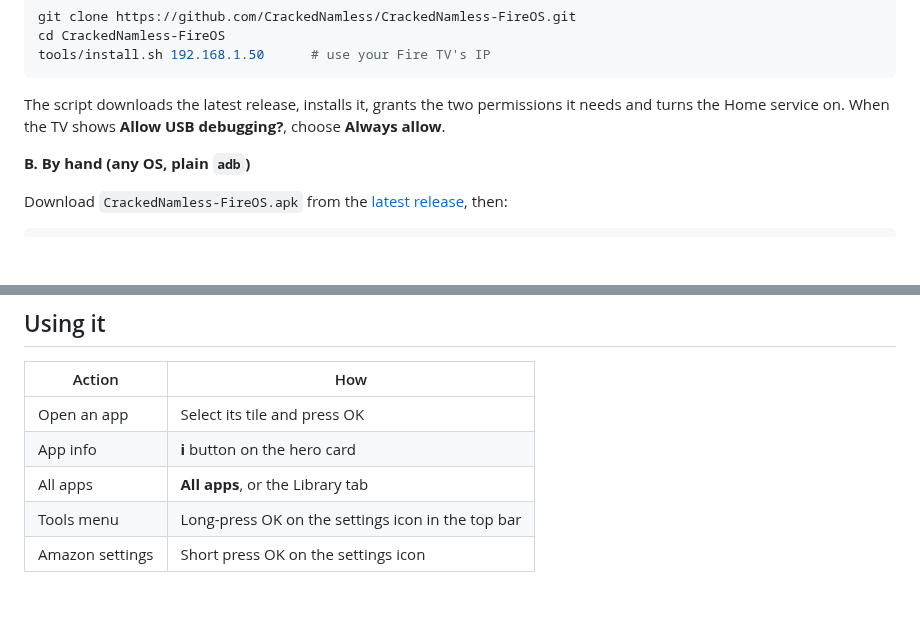
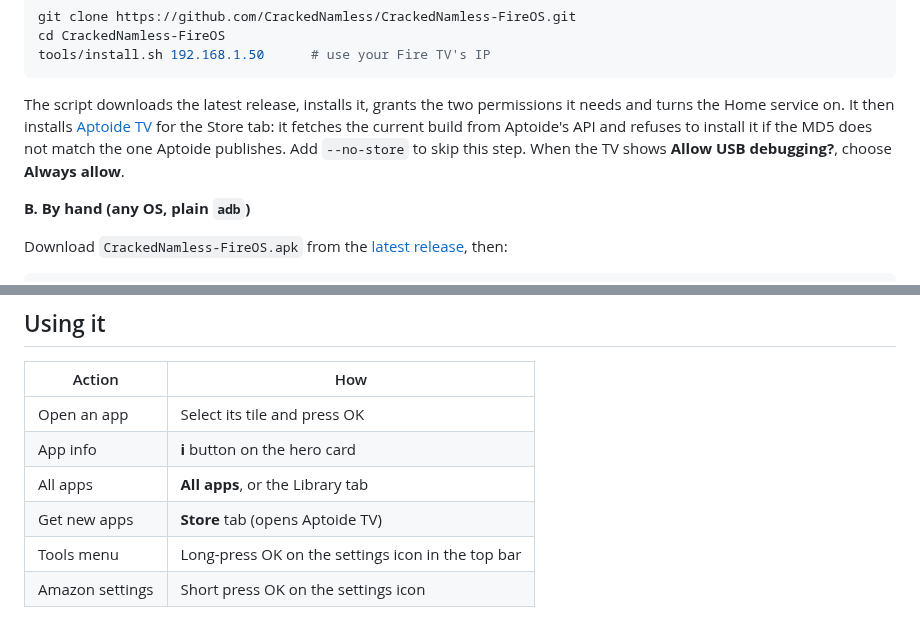
Before and after one commit to CrackedNamless/CrackedNamless-FireOS, a Markdown page: README.md, 2 parts joined by grey strips. Rendered like a GitHub page; blank space fills up the shorter version.

````diff
--- a/README.md
+++ b/README.md
@@ -79,7 +80,7 @@ cd CrackedNamless-FireOS
 tools/install.sh 192.168.1.50      # use your Fire TV's IP
 ```
 
-The script downloads the latest release, installs it, grants the two permissions it needs and turns the Home service on. When the TV shows **Allow USB debugging?**, choose **Always allow**.
+The script downloads the latest release, installs it, grants the two permissions it needs and turns the Home service on. It then installs [Aptoide TV](https://tv.aptoide.com) for the Store tab: it fetches the current build from Aptoide's API and refuses to install it if the MD5 does not match the one Aptoide publishes. Add `--no-store` to skip this step. When the TV shows **Allow USB debugging?**, choose **Always allow**.
 
 **B. By hand (any OS, plain `adb`)**
 
@@ -112,6 +113,7 @@ Press **Home** on the remote. The first time can take a few seconds while the se
 | Open an app | Select its tile and press OK |
 | App info | **i** button on the hero card |
 | All apps | **All apps**, or the Library tab |
+| Get new apps | **Store** tab (opens Aptoide TV) |
 | Tools menu | Long-press OK on the settings icon in the top bar |
 | Amazon settings | Short press OK on the settings icon |
 
````
Also changed, not shown: other parts of README.md (+6 -2 lines), CHANGELOG.md (+10 -0 lines), docs/screenshots/home.png, 9 other files.
